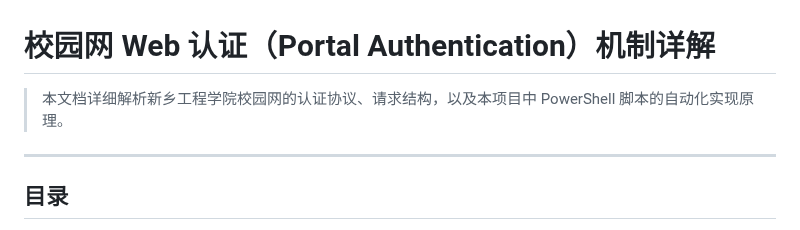
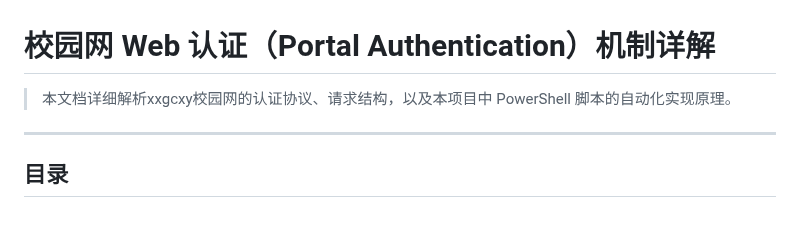
Before and after one commit to Thatgfsj/XXGCXY-CampusNet-AutoLogin, a Markdown page: AUTH_MECHANISM.md, the part around the change. Rendered like a GitHub page.

```diff
--- a/AUTH_MECHANISM.md
+++ b/AUTH_MECHANISM.md
@@ -1,6 +1,6 @@
 # 校园网 Web 认证（Portal Authentication）机制详解
 
-> 本文档详细解析新乡工程学院校园网的认证协议、请求结构，以及本项目中 PowerShell 脚本的自动化实现原理。
+> 本文档详细解析xxgcxy校园网的认证协议、请求结构，以及本项目中 PowerShell 脚本的自动化实现原理。
 
 ---
 
```
